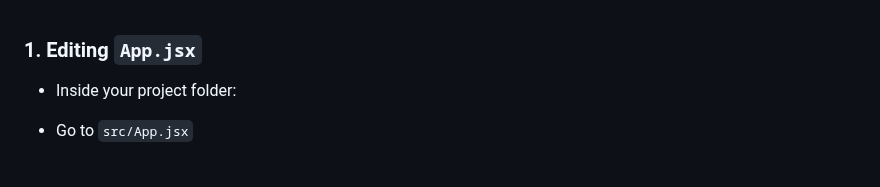
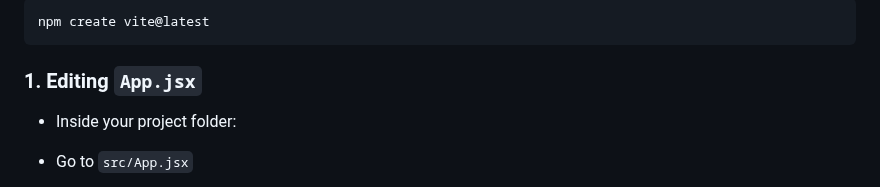
Before and after one commit to Mouneshgouda/Fullstack-GenAI, a Markdown page: React.md, the part around the change. Drawn GitHub-style.

````diff
--- a/React.md
+++ b/React.md
@@ -1,3 +1,7 @@
+```python
+npm create vite@latest
+```
+
 ### 1. Editing `App.jsx`
 
 - Inside your project folder:
````
